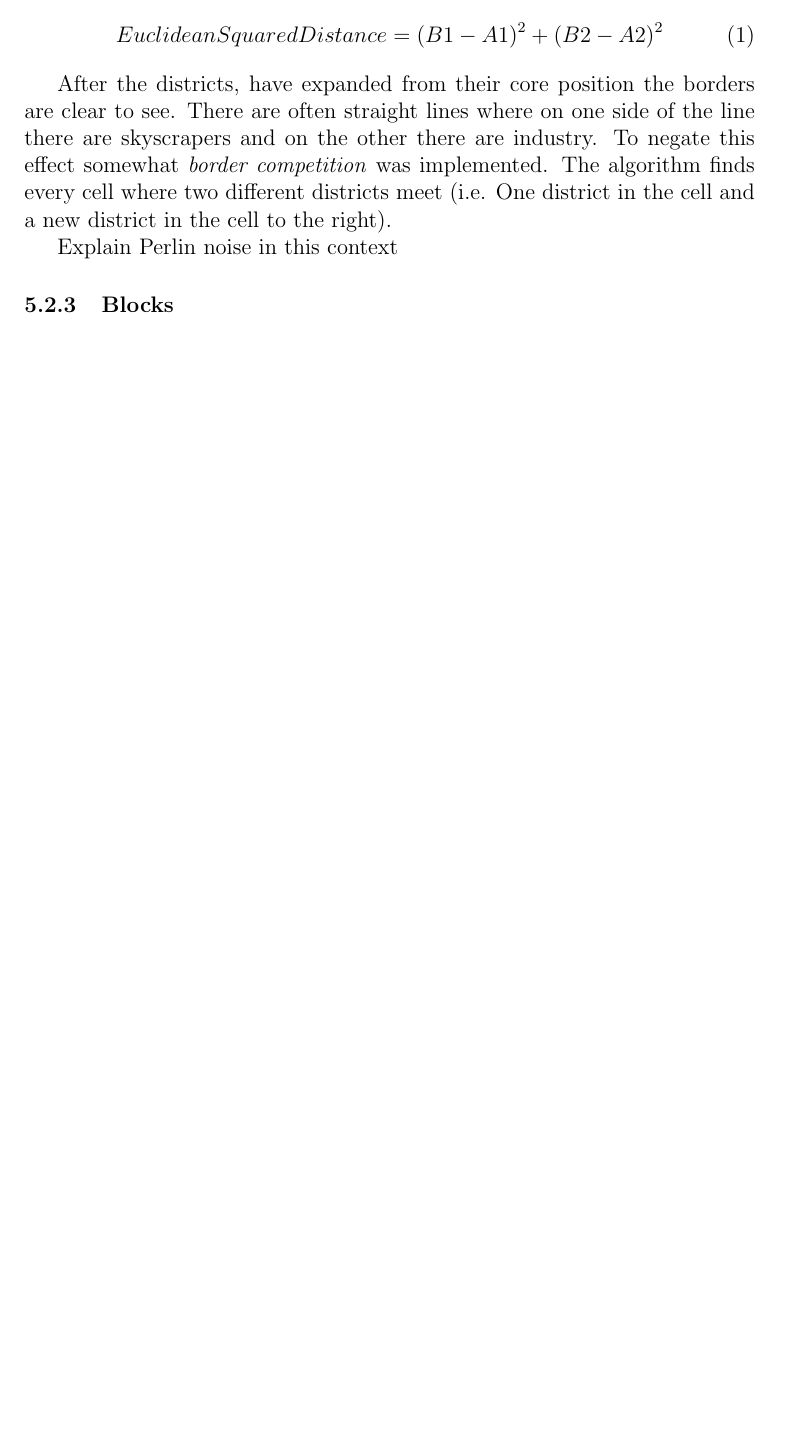
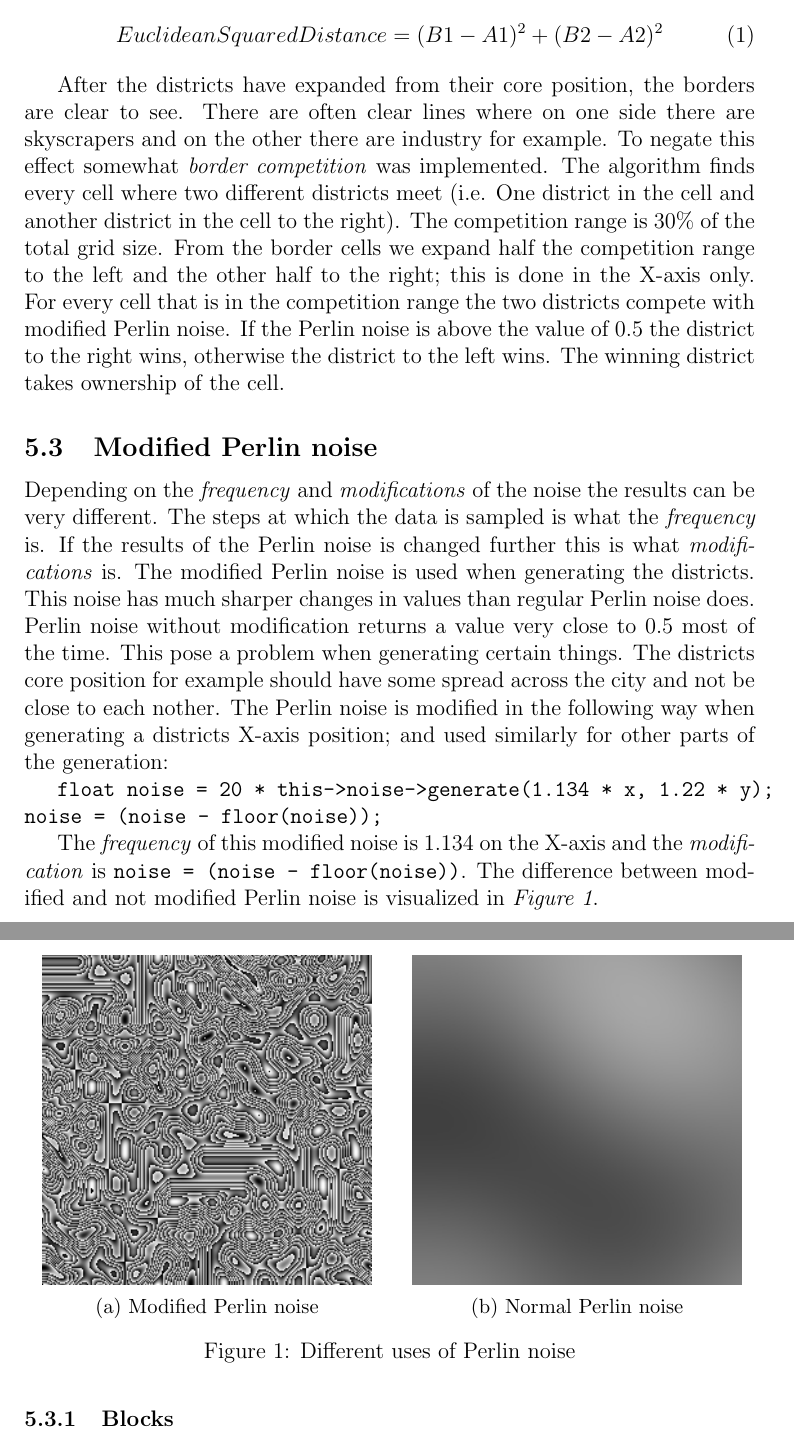
Before and after one commit to Jaddori/BScPCG, a LaTeX thesis (LaTeX/thesis.tex, which reads LaTeX/method.tex): part of page 16 of 22 before the commit and two parts of pages 15 and 16 of 23 after it, the two joined at a grey line, cut so that both start at the same text, the shorter picture padded with empty space. Compiled offline with pdfLaTeX.

Commit message:
LaTeX - Polishing and adding references and modified perlin noise in method.tex

```diff
--- a/LaTeX/method.tex
+++ b/LaTeX/method.tex
@@ -34,10 +34,35 @@
 		\end{equation}
 
 		\par
-		After the districts, have expanded from their core position the borders are clear to see. There are often straight lines where on one side of the line there are skyscrapers and on the other there are industry. To negate this effect somewhat \textit{border competition} was implemented. The algorithm finds every cell where two different districts meet (i.e. One district in the cell and a new district in the cell to the right).
+		After the districts have expanded from their core position, the borders are clear to see. There are often clear lines where on one side there are skyscrapers and on the other there are industry for example. To negate this effect somewhat \textit{border competition} was implemented. The algorithm finds every cell where two different districts meet (i.e. One district in the cell and another district in the cell to the right). The competition range is 30\% of the total grid size. From the border cells we expand half the competition range to the left and the other half to the right; this is done in the X-axis only. For every cell that is in the competition range the two districts compete with modified Perlin noise. If the Perlin noise is above the value of 0.5 the district to the right wins, otherwise the district to the left wins. The winning district takes ownership of the cell.
 
-		\par
-		Explain Perlin noise in this context
+				\subsection{Modified Perlin noise}
+		Depending on the \textit{frequency} and \textit{modifications} of the noise the results can be very different. The steps at which the data is sampled is what the \textit{frequency} is. If the results of the Perlin noise is changed further this is what \textit{modifications} is.
+		The modified Perlin noise is used when generating the districts. This noise has much sharper changes in values than regular Perlin noise does. Perlin noise without modification returns a value very close to 0.5 most of the time. This pose a problem when generating certain things. The districts core position for example should have some spread across the city and not be close to each nother. The Perlin noise is modified in the following way when generating a districts X-axis position; and used similarly for other parts of the generation:
+
+		\texttt{float noise = 20 * this->noise->generate(1.134 * x, 1.22 * y);
+			noise = (noise - floor(noise));}
+
+		The \textit{frequency} of this modified noise is 1.134 on the X-axis and the \textit{modification} is \texttt{noise = (noise - floor(noise))}.
+		The difference between modified and not modified Perlin noise is visualized in \textit{Figure \ref{fig:normal-and-modified-perlin}}.
+
+		\begin{figure}[h]
+			\begin{subfigure}{0.5\textwidth}
+				\centering
+				\includegraphics[width=0.9\linewidth]{"Images/floor perlin"}
+				\caption[Floored Perlin noise]{Modified Perlin noise}
+				\label{fig:modified-perlin}
+			\end{subfigure}
+			\begin{subfigure}{0.5\textwidth}
+				\centering
+				\includegraphics[width=0.9\linewidth]{"Images/normal perlin"}
+				\caption[Normal Perlin noise]{Normal Perlin noise}
+				\label{fig:normal-perlin}
+			\end{subfigure}
+			\caption{Different uses of Perlin noise}
+			\label{fig:normal-and-modified-perlin}
+		\end{figure}
+
 
 		\subsubsection{Blocks}
 		After generating districts, the roads are generated (effectively creating blocks). The first step is to generate the main roads running through the city. Main roads always run vertically through the city, no matter what parameters are used. To figure out where the main roads should be, Perlin noise is used. By going through the cells of the map horizontally and checking if the Perlin noise for that cell is above a certain threshold, Elicras determines if that cell should be a main road or not. Since the main roads run through the whole city, the algorithm only goes through the first row of cells. If the algorithm determines that a cell should contain a main road, it sets the value of that cell to indicate that it now contains a main road. (TODO: Image console window after main roads). After generating the main roads, smaller roads are generated. This algorithm works on two levels. The first level calculates the width of the road by starting at its current position in the map and going right until it finds a main road. The next level works much the same way as the algorithm for generating the main roads, but it goes vertically instead of horizontally.(TODO: image) When the second level reaches the bottom of the map, it goes back to the first level. Road generation is complete when the end of the map is reached.(TODO: image)
--- a/LaTeX/thesis.tex
+++ b/LaTeX/thesis.tex
@@ -1,4 +1,6 @@
 \documentclass[12pt]{article}
+\usepackage{graphicx}
+\usepackage{subcaption}
 
 % Meta data
 \title{Thesis Title}
```
Also changed, not shown: LaTeX/introduction.tex (+12 -11 lines), LaTeX/related_work.tex (+4 -4 lines), LaTeX/Images/10x position perlin.jpg (added), LaTeX/Images/exponent perlin.jpg (added), LaTeX/Images/floor perlin.jpg (added), LaTeX/Images/normal perlin.jpg (added), LaTeX/thesis.tex (2 more changed lines).
